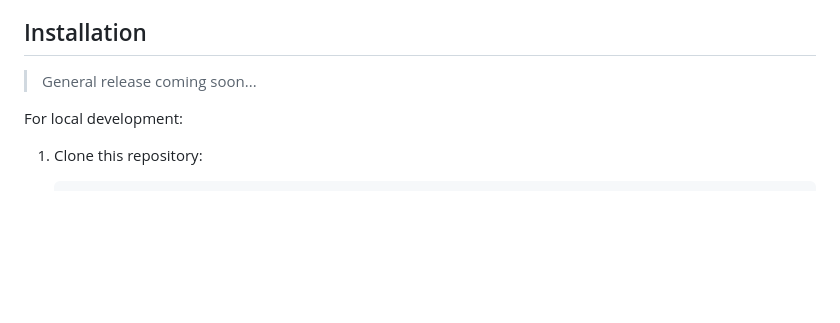
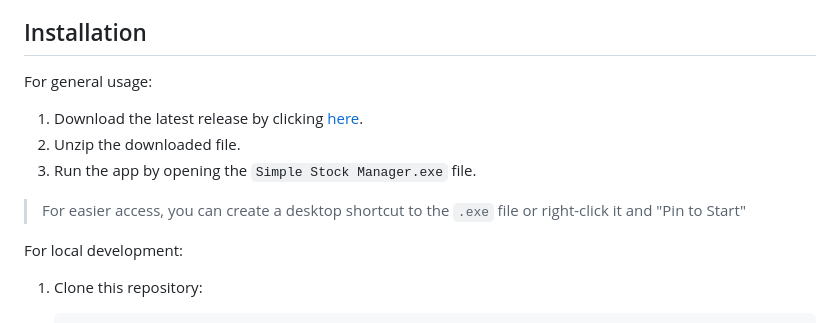
Before and after one commit to LuisPassoca/simple-stock-manager, a Markdown page: README.md, the part around the change. Drawn GitHub-style; blank space fills up the shorter version.

```diff
--- a/README.md
+++ b/README.md
@@ -36,7 +36,11 @@ Simple Stock Manager was originally developed as a real-world solution for a sma
 - HTML / CSS - UI and styling
 
 ## Installation
-> General release coming soon...
+For general usage:
+1. Download the latest release by clicking [here](https://github.com/LuisPassoca/simple-stock-manager/releases/latest).
+2. Unzip the downloaded file.
+3. Run the app by opening the `Simple Stock Manager.exe` file.
+> For easier access, you can create a desktop shortcut to the `.exe` file or right-click it and "Pin to Start"
 
 For local development:
 1. Clone this repository:
```
